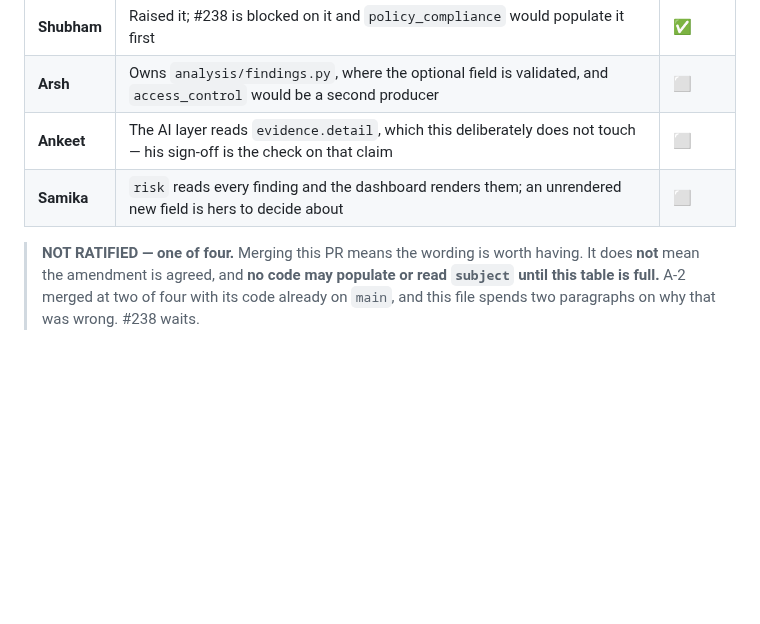
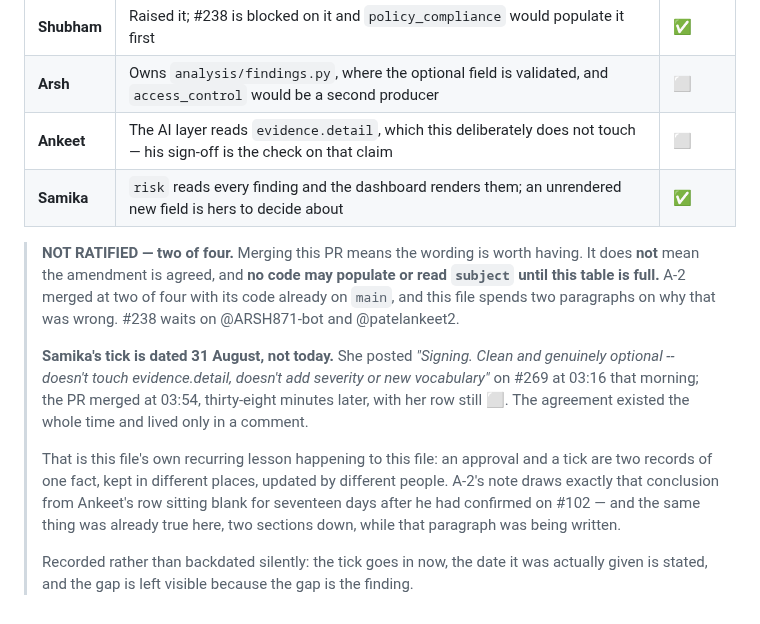
Before and after one commit to ARSH871-bot/Netwise, a Markdown page: docs/finding-format.md, the part around the change. Rendered like a GitHub page; blank space fills up the shorter version.

Commit message:
A-3: tick my own row, and record that the signature is dated 31 August
I agreed to A-3 on #269 at 03:16 on 31 August -- "Signing. Clean and
genuinely optional -- doesn't touch evidence.detail, doesn't add severity or
new vocabulary, and the need is real given #145/#194/#205 already burned this
project twice on regex-parsed evidence text."

#269 merged at 03:54, thirty-eight minutes later, with my row still blank.
So the agreement has existed since 31 August and lived only in a PR comment,
which is not the record that counts. A-3 is now two of four.

WHY A COMMIT AND NOT ANOTHER COMMENT
    The table is the record. #102 refused to tick Ankeet's row on his behalf
    for exactly this reason, and #278 is him signing his own by commit
    rather than by saying so again. Same mechanism here: a comment is
    evidence of agreement, the tick is the agreement.

WHY THE GAP IS LEFT VISIBLE RATHER THAN QUIETLY BACKDATED
    A-2's note in this same file draws the lesson from Ankeet's row sitting
    blank for seventeen days after he had already confirmed on #102: "an
    approval and a tick are two records of one fact, kept in different
    places, updated by different people."

    That was true of my own row, two sections further down, while that
    paragraph was being written. Deleting the gap would remove the only
    evidence the lesson generalises. So the tick goes in, the date it was
    actually given is stated, and the eighteen hours are left on the record.

Nothing about the amendment's content changes. It stays NOT RATIFIED, and
no code may populate or read `subject` until @ARSH871-bot and @patelankeet2
have signed. #238 still waits.

```diff
--- a/docs/finding-format.md
+++ b/docs/finding-format.md
@@ -345,10 +345,27 @@ two incidents above are the argument, and both were in code with tests.
 | **Shubham** | Raised it; #238 is blocked on it and `policy_compliance` would populate it first | ✅ |
 | **Arsh** | Owns `analysis/findings.py`, where the optional field is validated, and `access_control` would be a second producer | ⬜ |
 | **Ankeet** | The AI layer reads `evidence.detail`, which this deliberately does not touch — his sign-off is the check on that claim | ⬜ |
-| **Samika** | `risk` reads every finding and the dashboard renders them; an unrendered new field is hers to decide about | ⬜ |
+| **Samika** | `risk` reads every finding and the dashboard renders them; an unrendered new field is hers to decide about | ✅ |
 
-> **NOT RATIFIED — one of four.** Merging this PR means the wording is worth
+> **NOT RATIFIED — two of four.** Merging this PR means the wording is worth
 > having. It does **not** mean the amendment is agreed, and **no code may
 > populate or read `subject` until this table is full.** A-2 merged at two of
 > four with its code already on `main`, and this file spends two paragraphs
-> on why that was wrong. #238 waits.
+> on why that was wrong. #238 waits on @ARSH871-bot and @patelankeet2.
+>
+> **Samika's tick is dated 31 August, not today.** She posted *"Signing.
+> Clean and genuinely optional -- doesn't touch evidence.detail, doesn't add
+> severity or new vocabulary"* on #269 at 03:16 that morning; the PR merged
+> at 03:54, thirty-eight minutes later, with her row still ⬜. The agreement
+> existed the whole time and lived only in a comment.
+>
+> That is this file's own recurring lesson happening to this file: an
+> approval and a tick are two records of one fact, kept in different places,
+> updated by different people. A-2's note draws exactly that conclusion from
+> Ankeet's row sitting blank for seventeen days after he had confirmed on
+> #102 — and the same thing was already true here, two sections down, while
+> that paragraph was being written.
+>
+> Recorded rather than backdated silently: the tick goes in now, the date it
+> was actually given is stated, and the gap is left visible because the gap
+> is the finding.
```
